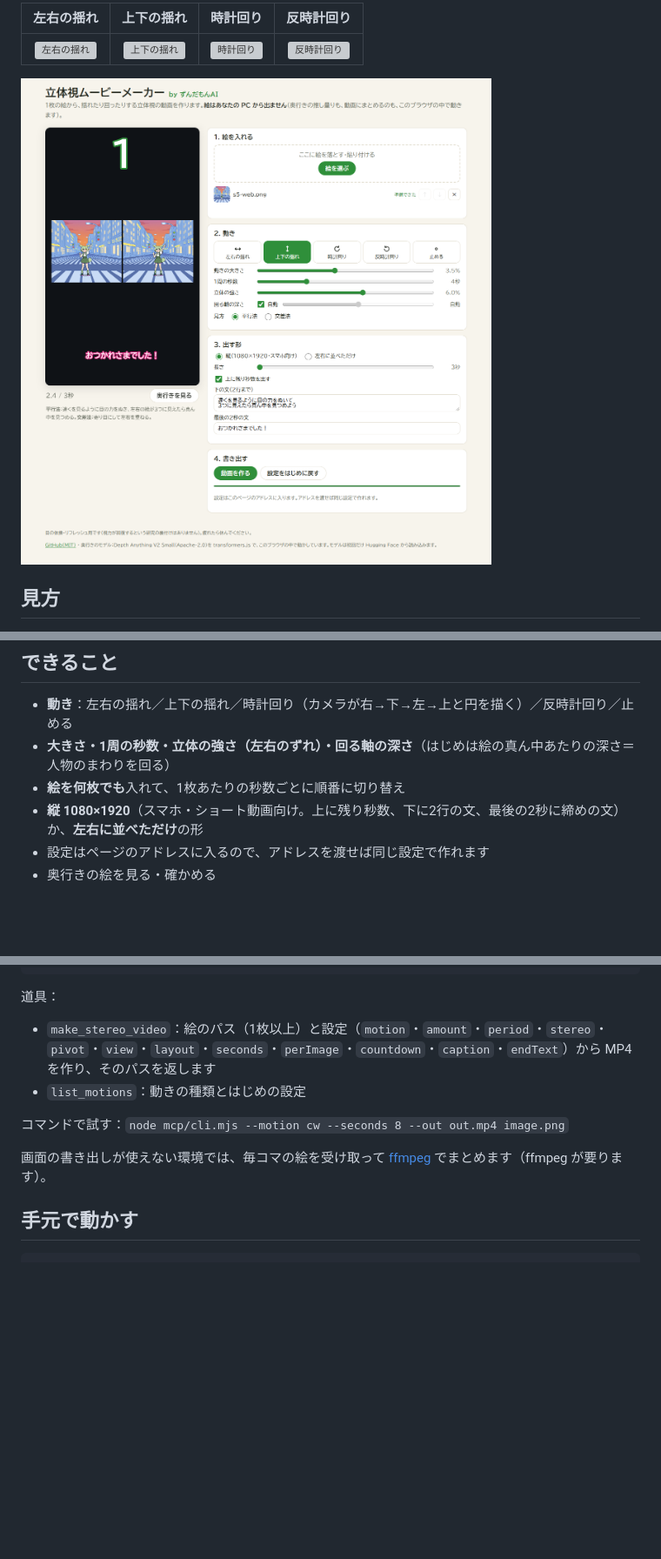
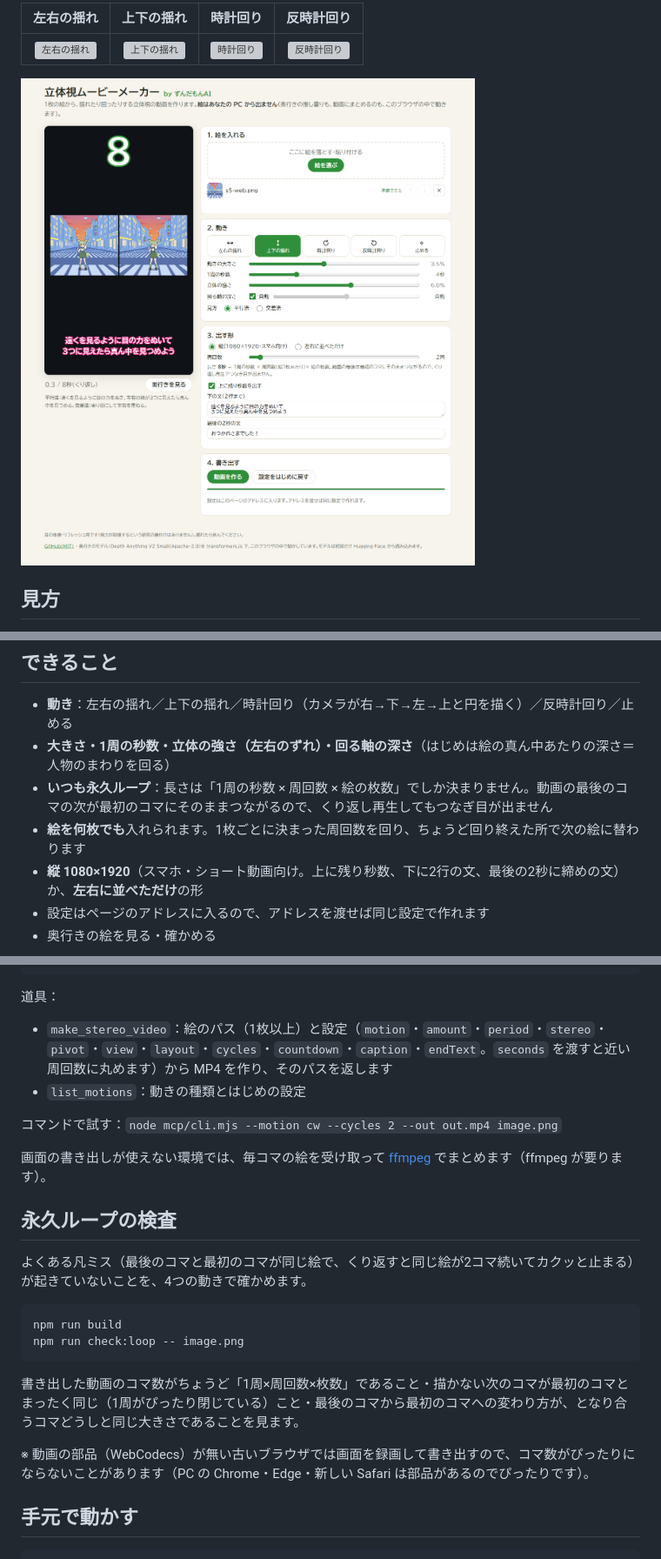
Before and after one commit to tashirosmasashis-cell/stereo-motion, a Markdown page: README.md, 3 parts joined by grey strips. Shown at 87% size. Rendered like a GitHub page; pictures changed too: docs/screen.png; blank space fills up the shorter version; grey boxes are pictures that could not be loaded.

Commit message:
動画をいつも永久ループに：長さ＝1周×周回数×枚数だけ・最後と最初が同じコマにならない・検査（check:loop）・AI の口は頼むたびにはじめの設定から
Co-Authored-By: Claude Opus 5.5 <noreply@anthropic.com>

````diff
--- a/README.md
+++ b/README.md
@@ -25,7 +25,8 @@
 
 - **動き**：左右の揺れ／上下の揺れ／時計回り（カメラが右→下→左→上と円を描く）／反時計回り／止める
 - **大きさ・1周の秒数・立体の強さ（左右のずれ）・回る軸の深さ**（はじめは絵の真ん中あたりの深さ＝人物のまわりを回る）
-- **絵を何枚でも**入れて、1枚あたりの秒数ごとに順番に切り替え
+- **いつも永久ループ**：長さは「1周の秒数 × 周回数 × 絵の枚数」でしか決まりません。動画の最後のコマの次が最初のコマにそのままつながるので、くり返し再生してもつなぎ目が出ません
+- **絵を何枚でも**入れられます。1枚ごとに決まった周回数を回り、ちょうど回り終えた所で次の絵に替わります
 - **縦 1080×1920**（スマホ・ショート動画向け。上に残り秒数、下に2行の文、最後の2秒に締めの文）か、**左右に並べただけ**の形
 - 設定はページのアドレスに入るので、アドレスを渡せば同じ設定で作れます
 - 奥行きの絵を見る・確かめる
@@ -53,12 +54,25 @@ claude mcp add stereo-motion -- node /path/to/stereo-motion/mcp/server.mjs
 
 道具：
 
-- `make_stereo_video`：絵のパス（1枚以上）と設定（`motion`・`amount`・`period`・`stereo`・`pivot`・`view`・`layout`・`seconds`・`perImage`・`countdown`・`caption`・`endText`）から MP4 を作り、そのパスを返します
+- `make_stereo_video`：絵のパス（1枚以上）と設定（`motion`・`amount`・`period`・`stereo`・`pivot`・`view`・`layout`・`cycles`・`countdown`・`caption`・`endText`。`seconds` を渡すと近い周回数に丸めます）から MP4 を作り、そのパスを返します
 - `list_motions`：動きの種類とはじめの設定
 
-コマンドで試す：`node mcp/cli.mjs --motion cw --seconds 8 --out out.mp4 image.png`
+コマンドで試す：`node mcp/cli.mjs --motion cw --cycles 2 --out out.mp4 image.png`
 
 画面の書き出しが使えない環境では、毎コマの絵を受け取って [ffmpeg](https://ffmpeg.org/) でまとめます（ffmpeg が要ります）。
+
+## 永久ループの検査
+
+よくある凡ミス（最後のコマと最初のコマが同じ絵で、くり返すと同じ絵が2コマ続いてカクッと止まる）が起きていないことを、4つの動きで確かめます。
+
+```bash
+npm run build
+npm run check:loop -- image.png
+```
+
+書き出した動画のコマ数がちょうど「1周×周回数×枚数」であること・描かない次のコマが最初のコマとまったく同じ（1周がぴったり閉じている）こと・最後のコマから最初のコマへの変わり方が、となり合うコマどうしと同じ大きさであることを見ます。
+
+※ 動画の部品（WebCodecs）が無い古いブラウザでは画面を録画して書き出すので、コマ数がぴったりにならないことがあります（PC の Chrome・Edge・新しい Safari は部品があるのでぴったりです）。
 
 ## 手元で動かす
 
````
Also changed, not shown: STATUS.md (+7 -0 lines), public/screen.png, 9 other files.
